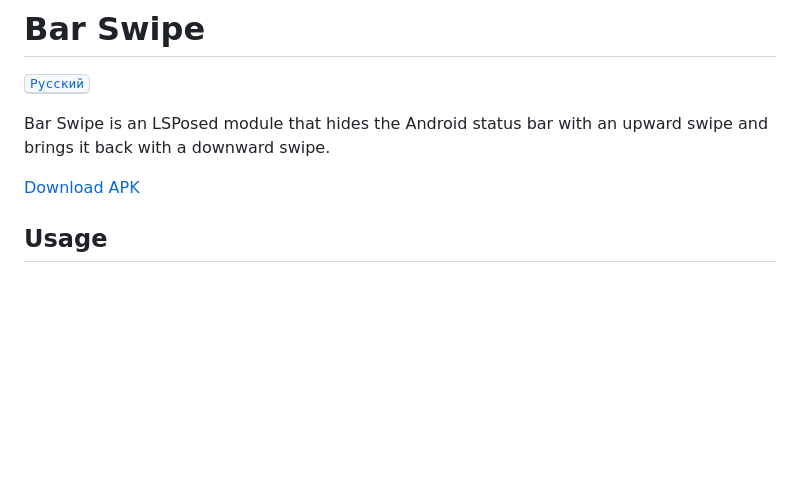
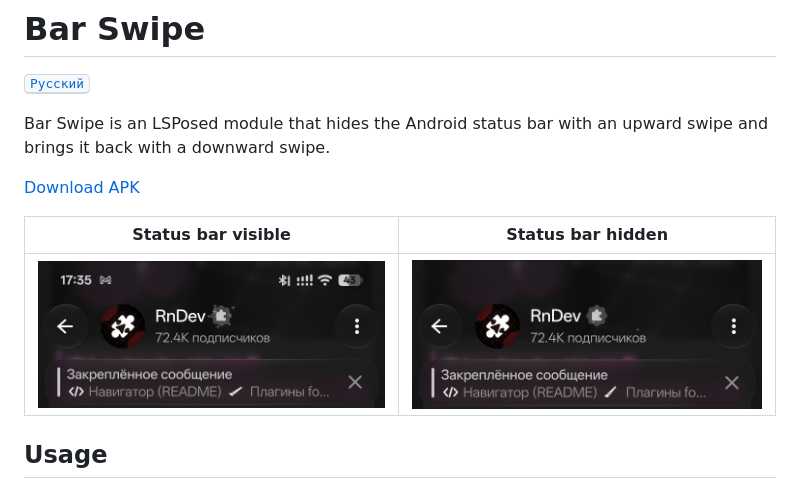
Before and after one commit to YouRooni/BarSwipe, a Markdown page: README.md, the part around the change. GitHub-like rendering; pictures changed too: docs/screenshots/status-bar-hidden.png (added), docs/screenshots/status-bar-visible.png (added); blank space fills up the shorter version.

Commit message:
Show Bar Swipe before and after

```diff
--- a/README.md
+++ b/README.md
@@ -5,6 +5,10 @@
 Bar Swipe is an LSPosed module that hides the Android status bar with an upward swipe and brings it back with a downward swipe.
 
 [Download APK](https://github.com/Xposed-Modules-Repo/dev.rooni.barswipe/releases/latest)
+
+| Status bar visible | Status bar hidden |
+| --- | --- |
+| ![Status bar visible](docs/screenshots/status-bar-visible.png) | ![Status bar hidden after swiping up](docs/screenshots/status-bar-hidden.png) |
 
 ## Usage
 
```
Also changed, not shown: README.ru.md (+4 -0 lines).
